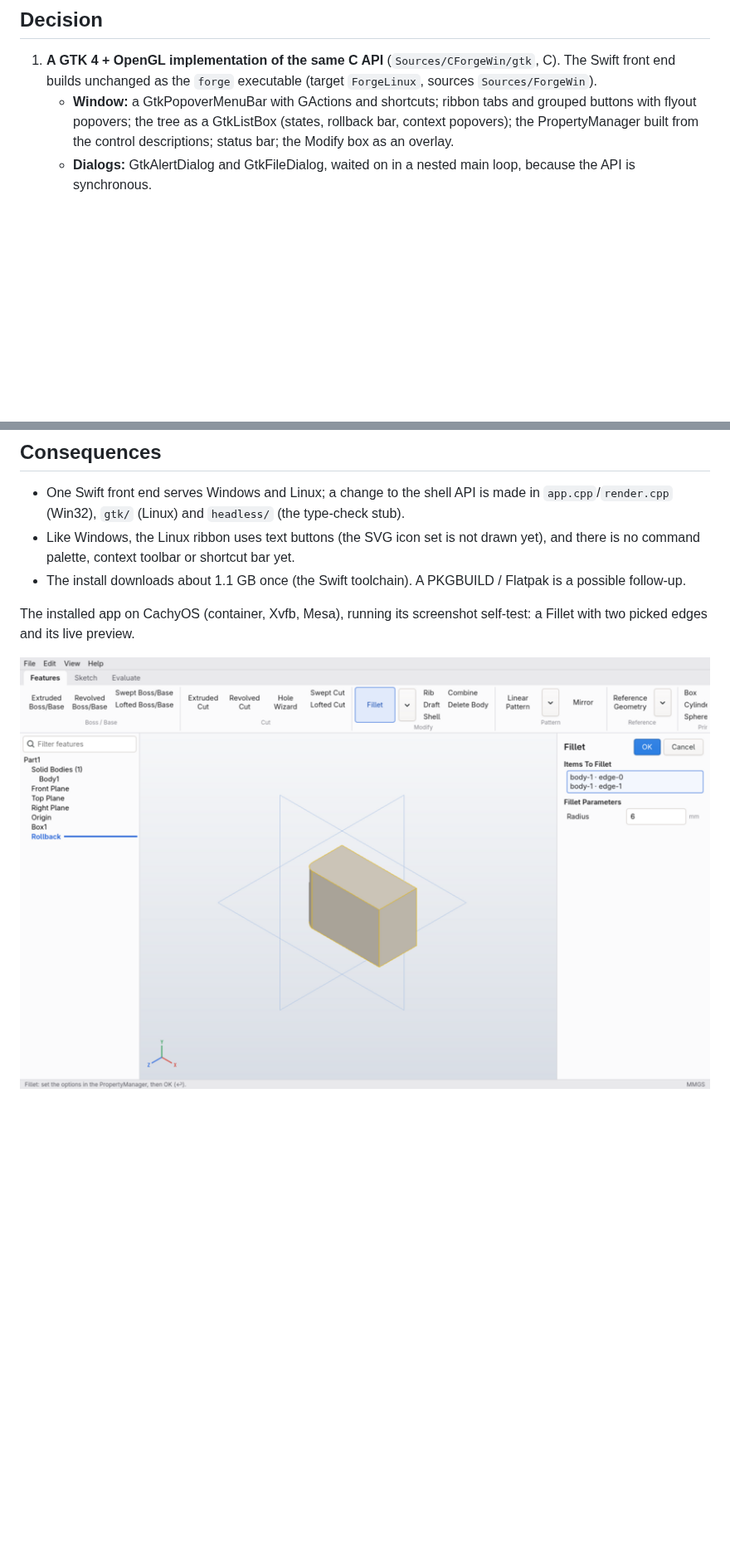
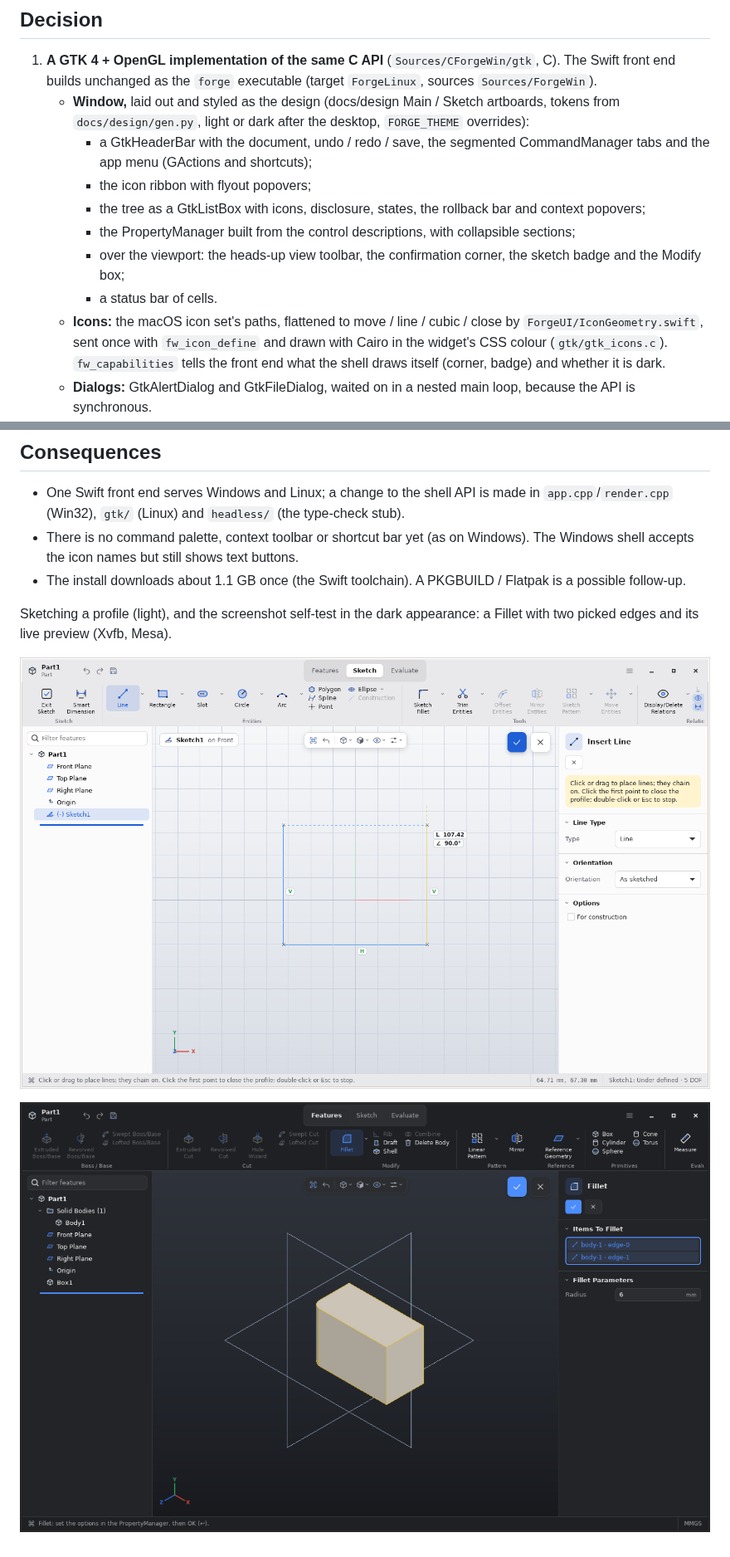
Before and after one commit to Rareuncommon/Forge, a Markdown page: docs/adr/0013-linux-app.md, 2 parts joined by grey strips. Shown at 83% size. GitHub-like rendering; pictures changed too: docs/images/forge-linux-cachyos.png (deleted), docs/images/forge-linux-dark.png (added), docs/images/forge-linux-sketch.png (added); blank space fills up the shorter version.

```diff
--- a/docs/adr/0013-linux-app.md
+++ b/docs/adr/0013-linux-app.md
@@ -25,10 +25,22 @@ PropertyManager, dialogs, and a viewport that executes `ForgeRender.ViewportPlan
 1. **A GTK 4 + OpenGL implementation of the same C API** (`Sources/CForgeWin/gtk`, C). The Swift
    front end builds unchanged as the `forge` executable (target `ForgeLinux`, sources
    `Sources/ForgeWin`).
-   - **Window:** a GtkPopoverMenuBar with GActions and shortcuts; ribbon tabs and grouped
-     buttons with flyout popovers; the tree as a GtkListBox (states, rollback bar, context
-     popovers); the PropertyManager built from the control descriptions; status bar; the
-     Modify box as an overlay.
+   - **Window,** laid out and styled as the design (docs/design Main / Sketch artboards,
+     tokens from `docs/design/gen.py`, light or dark after the desktop, `FORGE_THEME`
+     overrides):
+     - a GtkHeaderBar with the document, undo / redo / save, the segmented CommandManager
+       tabs and the app menu (GActions and shortcuts);
+     - the icon ribbon with flyout popovers;
+     - the tree as a GtkListBox with icons, disclosure, states, the rollback bar and context
+       popovers;
+     - the PropertyManager built from the control descriptions, with collapsible sections;
+     - over the viewport: the heads-up view toolbar, the confirmation corner, the sketch
+       badge and the Modify box;
+     - a status bar of cells.
+   - **Icons:** the macOS icon set's paths, flattened to move / line / cubic / close by
+     `ForgeUI/IconGeometry.swift`, sent once with `fw_icon_define` and drawn with Cairo in the
+     widget's CSS colour (`gtk/gtk_icons.c`). `fw_capabilities` tells the front end what the
+     shell draws itself (corner, badge) and whether it is dark.
    - **Dialogs:** GtkAlertDialog and GtkFileDialog, waited on in a nested main loop, because
      the API is synchronous.
    - **Viewport:** a GtkGLArea with an OpenGL 3.3 core profile.
@@ -74,12 +87,14 @@ macOS page does.
 
 - One Swift front end serves Windows and Linux; a change to the shell API is made in
   `app.cpp`/`render.cpp` (Win32), `gtk/` (Linux) and `headless/` (the type-check stub).
-- Like Windows, the Linux ribbon uses text buttons (the SVG icon set is not drawn yet), and
-  there is no command palette, context toolbar or shortcut bar yet.
+- There is no command palette, context toolbar or shortcut bar yet (as on Windows). The
+  Windows shell accepts the icon names but still shows text buttons.
 - The install downloads about 1.1 GB once (the Swift toolchain). A PKGBUILD / Flatpak is a
   possible follow-up.
 
-The installed app on CachyOS (container, Xvfb, Mesa), running its screenshot self-test: a
-Fillet with two picked edges and its live preview.
+Sketching a profile (light), and the screenshot self-test in the dark appearance: a Fillet
+with two picked edges and its live preview (Xvfb, Mesa).
 
-![Forge on CachyOS](../images/forge-linux-cachyos.png)
+![Forge on Linux, sketch mode](../images/forge-linux-sketch.png)
+
+![Forge on Linux, dark](../images/forge-linux-dark.png)
```
Also changed, not shown: other parts of docs/adr/0013-linux-app.md (+3 -2 lines), FEATURES.md (+1 -1 lines), PROGRESS.md (+32 -1 lines), 11 other files.
